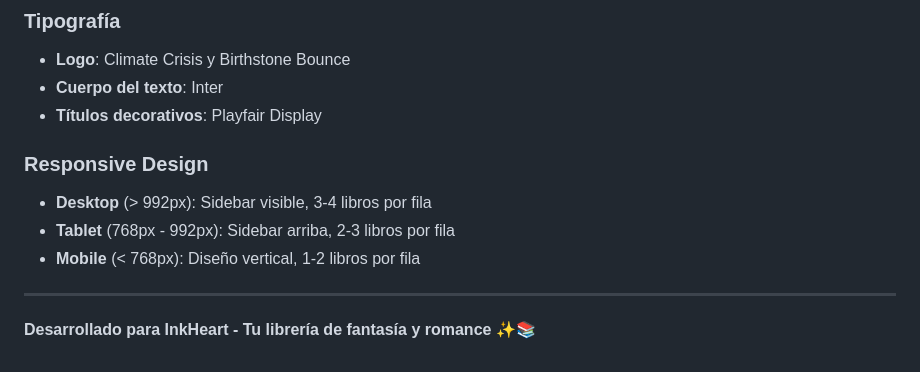
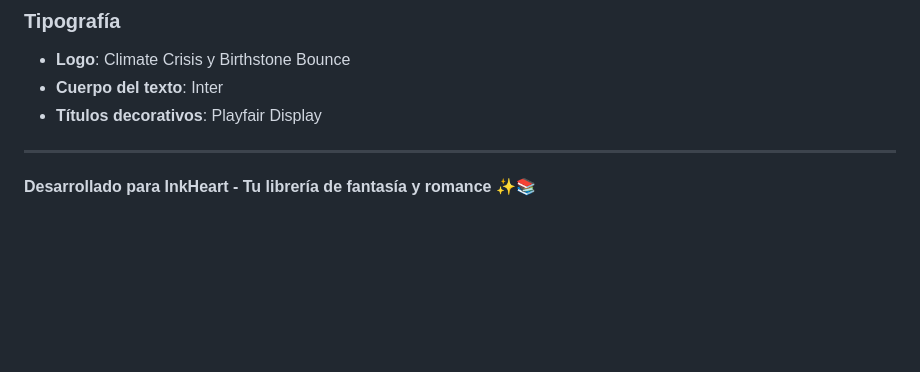
Before and after one commit to esthermaroto/libreria_web, a Markdown page: README.md, the part around the change. Drawn GitHub-style; blank space fills up the shorter version.

```diff
--- a/README.md
+++ b/README.md
@@ -156,11 +156,6 @@ libreria_web/
 - **Cuerpo del texto**: Inter
 - **Títulos decorativos**: Playfair Display
 
-### Responsive Design
-- **Desktop** (> 992px): Sidebar visible, 3-4 libros por fila
-- **Tablet** (768px - 992px): Sidebar arriba, 2-3 libros por fila
-- **Mobile** (< 768px): Diseño vertical, 1-2 libros por fila
-
 ---
 
 **Desarrollado para InkHeart - Tu librería de fantasía y romance** ✨📚
```
